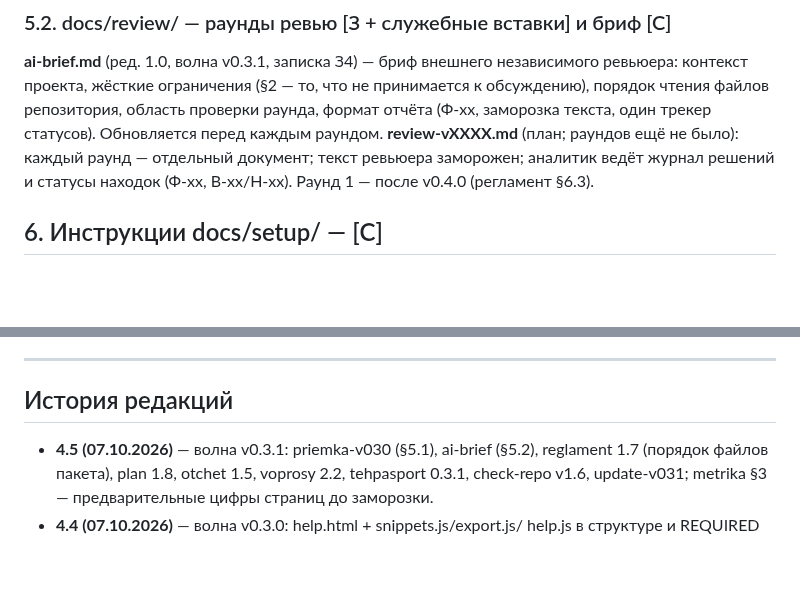
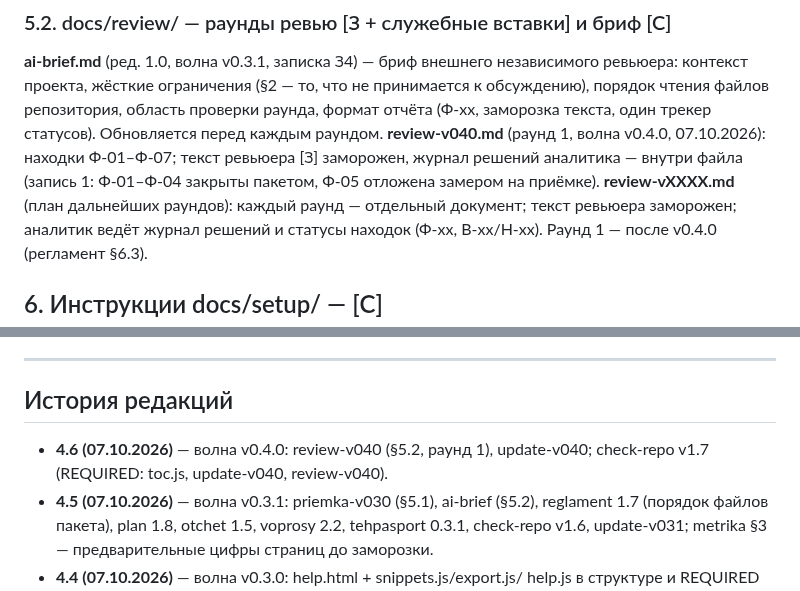
Before and after one commit to paprekolyx/Deigracht, a Markdown page: docs/reestr.md, 2 parts joined by grey strips. Drawn GitHub-style; blank space fills up the shorter version.

```diff
--- a/docs/reestr.md
+++ b/docs/reestr.md
@@ -190,7 +190,10 @@ v0.2.0/v0.3.0 и смежные: З1 (пустая страница печати
 что не принимается к обсуждению), порядок чтения файлов репозитория,
 область проверки раунда, формат отчёта (Ф-xx, заморозка текста, один
 трекер статусов). Обновляется перед каждым раундом.
-**review-vXXXX.md** (план; раундов ещё не было): каждый раунд — отдельный
+**review-v040.md** (раунд 1, волна v0.4.0, 07.10.2026): находки Ф-01–Ф-07;
+текст ревьюера [З] заморожен, журнал решений аналитика — внутри файла
+(запись 1: Ф-01–Ф-04 закрыты пакетом, Ф-05 отложена замером на приёмке).
+**review-vXXXX.md** (план дальнейших раундов): каждый раунд — отдельный
 документ; текст ревьюера заморожен; аналитик ведёт журнал решений и статусы
 находок (Ф-xx, В-xx/Н-xx). Раунд 1 — после v0.4.0 (регламент §6.3).
 
@@ -253,6 +256,8 @@ frozen-метрики (факты файла, метрики парсера, о
 
 ## История редакций
 
+- **4.6 (07.10.2026)** — волна v0.4.0: review-v040 (§5.2, раунд 1),
+  update-v040; check-repo v1.7 (REQUIRED: toc.js, update-v040, review-v040).
 - **4.5 (07.10.2026)** — волна v0.3.1: priemka-v030 (§5.1), ai-brief (§5.2),
   reglament 1.7 (порядок файлов пакета), plan 1.8, otchet 1.5, voprosy 2.2,
   tehpasport 0.3.1, check-repo v1.6, update-v031; metrika §3 —
```
Also changed, not shown: docs/feature-proposals.md (+6 -0 lines), docs/tehpasport.md (+9 -3 lines).
